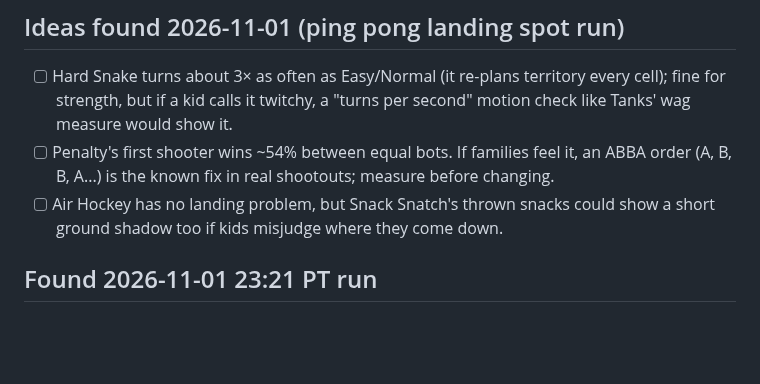
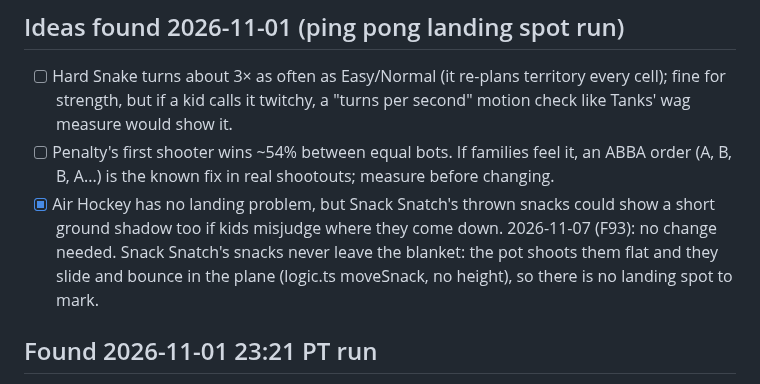
Before and after one commit to cvgardner/famiduel, a Markdown page: docs/backlog.md, the part around the change. GitHub-like rendering; blank space fills up the shorter version.

Commit message:
Backlog: Snack Snatch snacks slide flat, no landing shadow needed (F93)
Co-Authored-By: Claude <noreply@anthropic.com>

```diff
--- a/docs/backlog.md
+++ b/docs/backlog.md
@@ -1056,8 +1056,11 @@ Add new ideas at the bottom of the right section. Chris's decisions in CLAUDE.md
       like Tanks' wag measure would show it.
 - [ ] Penalty's first shooter wins ~54% between equal bots. If families feel it, an ABBA
       order (A, B, B, A...) is the known fix in real shootouts; measure before changing.
-- [ ] Air Hockey has no landing problem, but Snack Snatch's thrown snacks could show a
+- [x] Air Hockey has no landing problem, but Snack Snatch's thrown snacks could show a
       short ground shadow too if kids misjudge where they come down.
+      2026-11-07 (F93): no change needed. Snack Snatch's snacks never leave the blanket: the
+      pot shoots them flat and they slide and bounce in the plane (logic.ts moveSnack, no
+      height), so there is no landing spot to mark.
 
 ## Found 2026-11-01 23:21 PT run
 - [x] 2026-11-02 (PR #76): The "ping pong: where the ball landed stays" playtest failed main's
```
